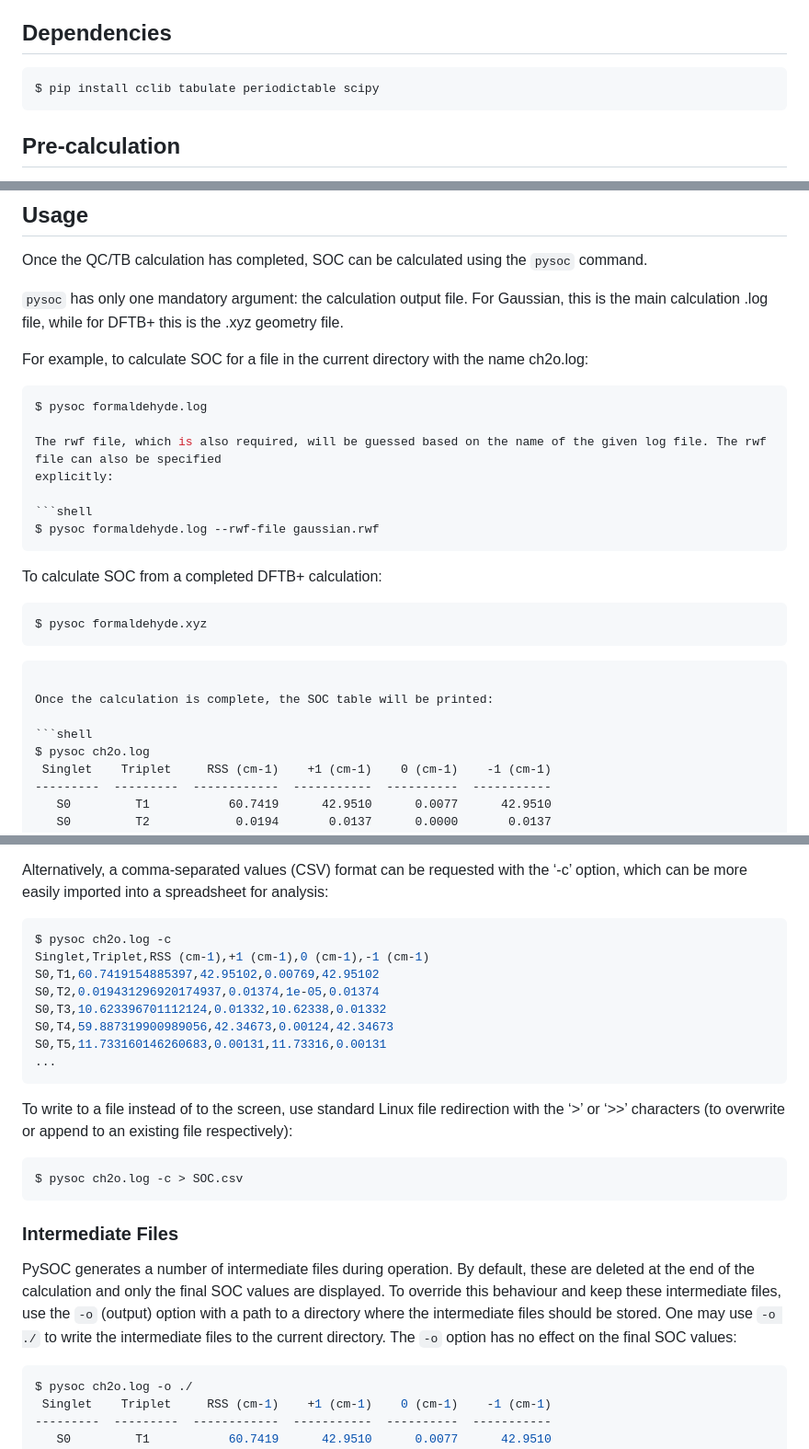
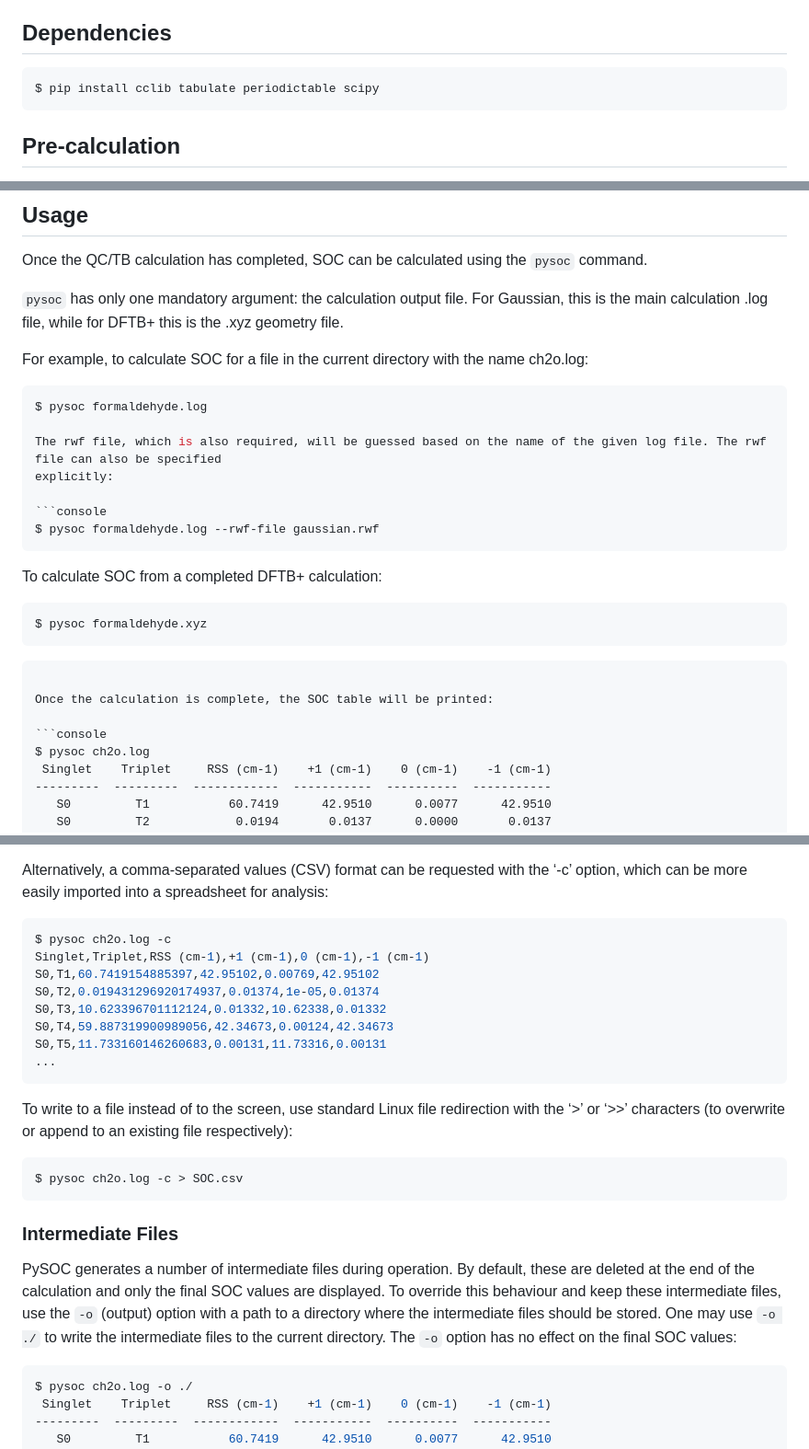
Before and after one commit to gaox-qd/pysoc, a Markdown page: README.md, 3 parts joined by grey strips. Shown at 92% size. Drawn GitHub-style.

Commit message:
fixed syntax highlighting

````diff
--- a/README.md
+++ b/README.md
@@ -16,7 +16,7 @@ PySOC currently supports excited state calculations with Gaussian and DFTB+.
 
 ## Dependencies
 
-```Shell
+```console
 $ pip install cclib tabulate periodictable scipy
 ```
 
@@ -134,26 +134,26 @@ Once the QC/TB calculation has completed, SOC can be calculated using the `pysoc
 
 For example, to calculate SOC for a file in the current directory with the name ch2o.log:
 
-```shell
+```console
 $ pysoc formaldehyde.log
 
 The rwf file, which is also required, will be guessed based on the name of the given log file. The rwf file can also be specified
 explicitly:
 
-```shell
+```console
 $ pysoc formaldehyde.log --rwf-file gaussian.rwf
 ```
 
 To calculate SOC from a completed DFTB+ calculation:
 
-```shell
+```console
 $ pysoc formaldehyde.xyz
 ```
 ```
 
 Once the calculation is complete, the SOC table will be printed:
 
-```shell
+```console
 $ pysoc ch2o.log
  Singlet    Triplet     RSS (cm-1)    +1 (cm-1)    0 (cm-1)    -1 (cm-1)
 ---------  ---------  ------------  -----------  ----------  -----------
@@ -180,7 +180,7 @@ The root-sum-square for the three triplet sub-states is presented in the RSS col
 
 Alternatively, a comma-separated values (CSV) format can be requested with the ‘-c’ option, which can be more easily imported into a spreadsheet for analysis:
 
-```shell
+```console
 $ pysoc ch2o.log -c
 Singlet,Triplet,RSS (cm-1),+1 (cm-1),0 (cm-1),-1 (cm-1)
 S0,T1,60.7419154885397,42.95102,0.00769,42.95102
@@ -193,7 +193,7 @@ S0,T5,11.733160146260683,0.00131,11.73316,0.00131
 
 To write to a file instead of to the screen, use standard Linux file redirection with the ‘>’ or ‘>>’ characters (to overwrite or append to an existing file respectively):
 
-```shell
+```console
 $ pysoc ch2o.log -c > SOC.csv
 ```
 ### Intermediate Files
@@ -201,7 +201,7 @@ PySOC generates a number of intermediate files during operation. By default, the
 To override this behaviour and keep these intermediate files, use the `-o` (output) option with a path to a directory where the intermediate files should be stored.
 One may use `-o ./` to write the intermediate files to the current directory. The `-o` option has no effect on the final SOC values:
 
-```shell
+```console
 $ pysoc ch2o.log -o ./
  Singlet    Triplet     RSS (cm-1)    +1 (cm-1)    0 (cm-1)    -1 (cm-1)
 ---------  ---------  ------------  -----------  ----------  -----------
````
